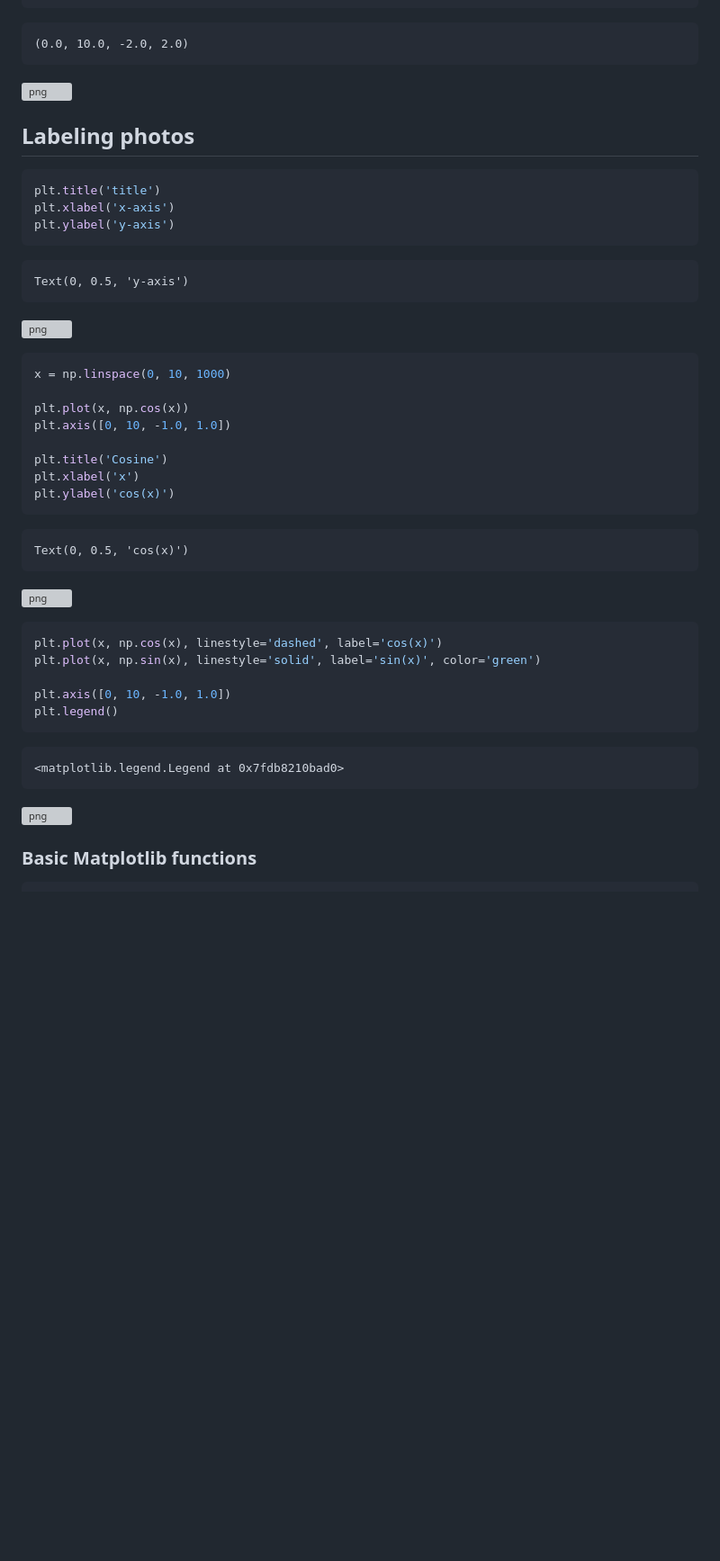
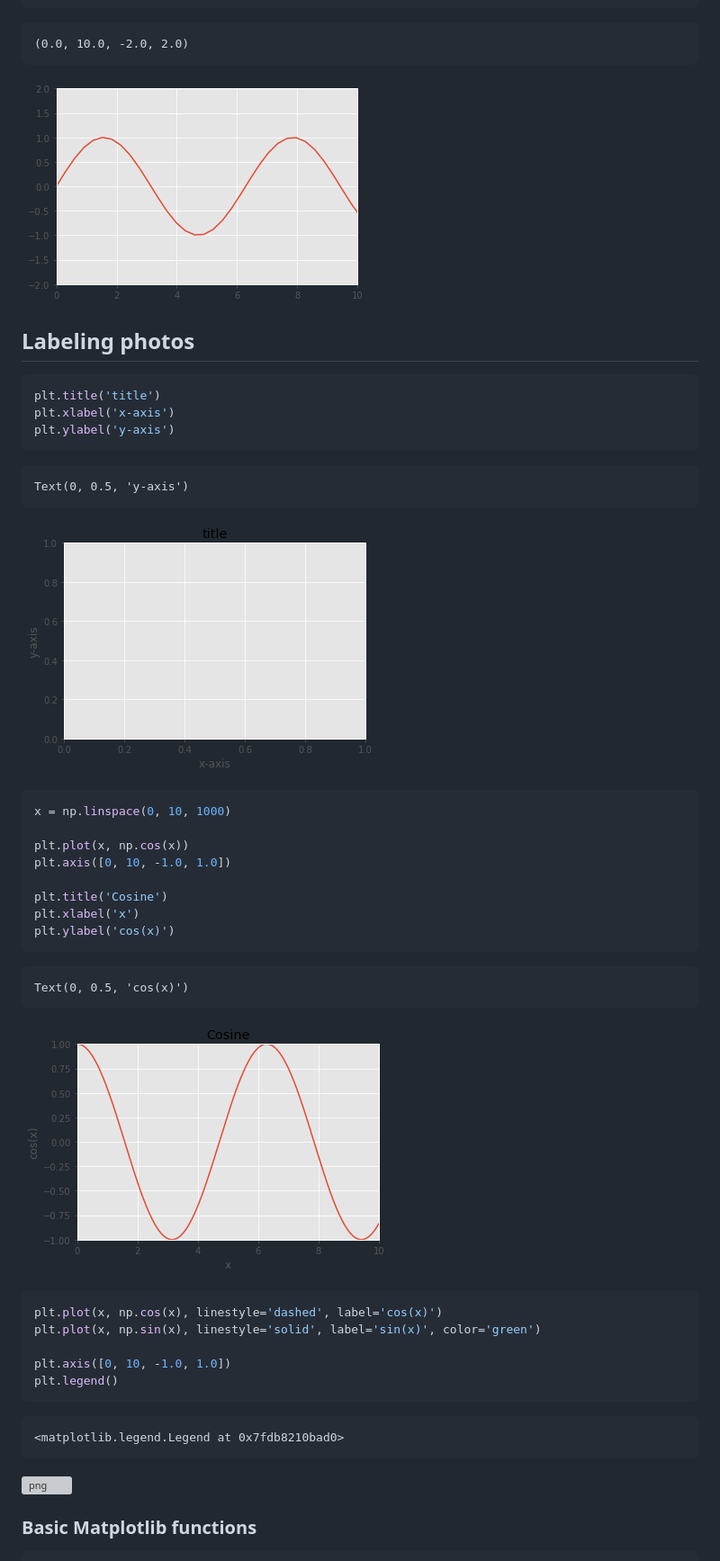
Before and after one commit to JlSeixasJr/IntroToDS, a Markdown page: 03 Matplotlib.md, the part around one of its changes. Shown at 90% size. Rendered like a GitHub page; blank space fills up the shorter version; grey boxes are pictures that could not be loaded.

```diff
--- a/03 Matplotlib.md
+++ b/03 Matplotlib.md
@@ -296,7 +296,7 @@ plt.axis([0, 10, -2.0, 2.0])
 
 
 
-![png](image/03/output_15_1.png)
+![png](images/03/output_15_1.png)
 
 
 
@@ -318,7 +318,7 @@ plt.ylabel('y-axis')
 
 
 
-![png](image/03/output_17_1.png)
+![png](images/03/output_17_1.png)
 
 
 
@@ -343,7 +343,7 @@ plt.ylabel('cos(x)')
 
 
 
-![png](image/03/output_18_1.png)
+![png](images/03/output_18_1.png)
 
 
 
```
Also changed, not shown: other parts of 03 Matplotlib.md (+23 -25 lines).
